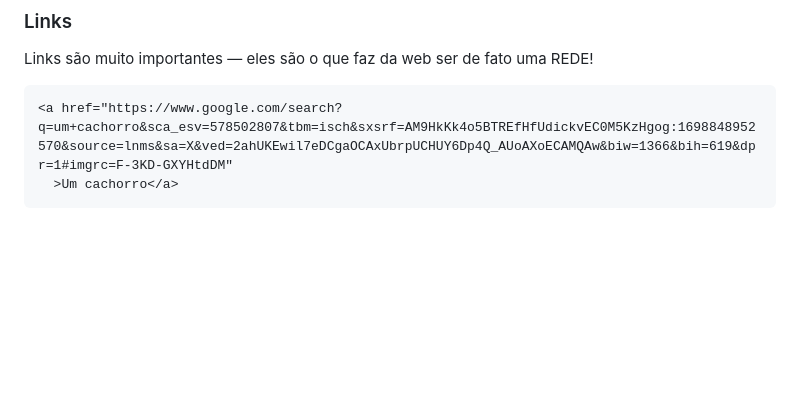
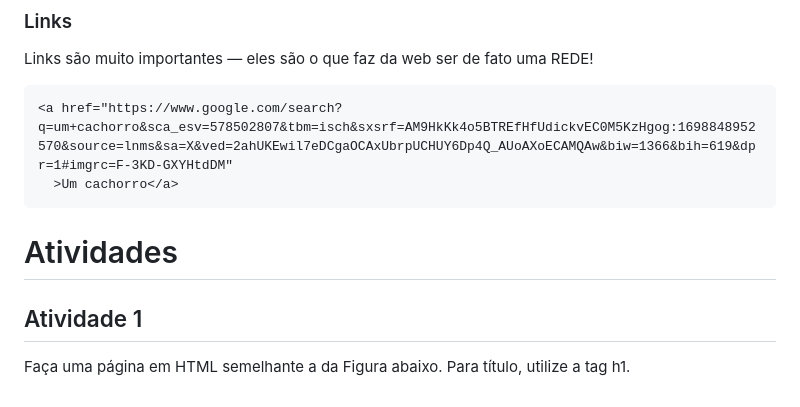
Before and after one commit to matheusdutra0207/HTML-b-sico, a Markdown page: README.md, the part around the change. Rendered like a GitHub page; blank space fills up the shorter version.

````diff
--- a/README.md
+++ b/README.md
@@ -93,3 +93,8 @@ Links são muito importantes — eles são o que faz da web ser de fato uma REDE
 <a href="https://www.google.com/search?q=um+cachorro&sca_esv=578502807&tbm=isch&sxsrf=AM9HkKk4o5BTREfHfUdickvEC0M5KzHgog:1698848952570&source=lnms&sa=X&ved=2ahUKEwil7eDCgaOCAxUbrpUCHUY6Dp4Q_AUoAXoECAMQAw&biw=1366&bih=619&dpr=1#imgrc=F-3KD-GXYHtdDM"
   >Um cachorro</a>
 ```
+# Atividades
+
+## Atividade 1
+
+Faça uma página em HTML semelhante a da Figura abaixo. Para título, utilize a tag h1.
````
